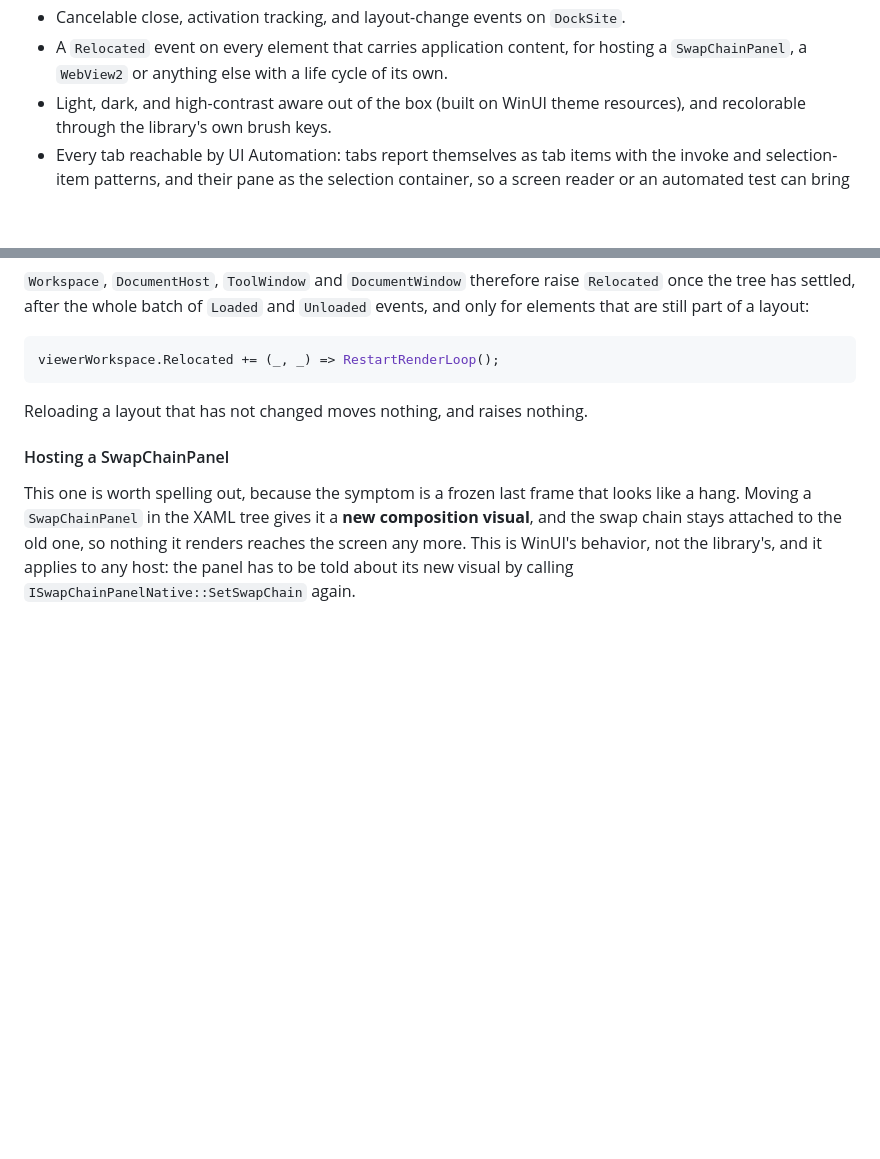
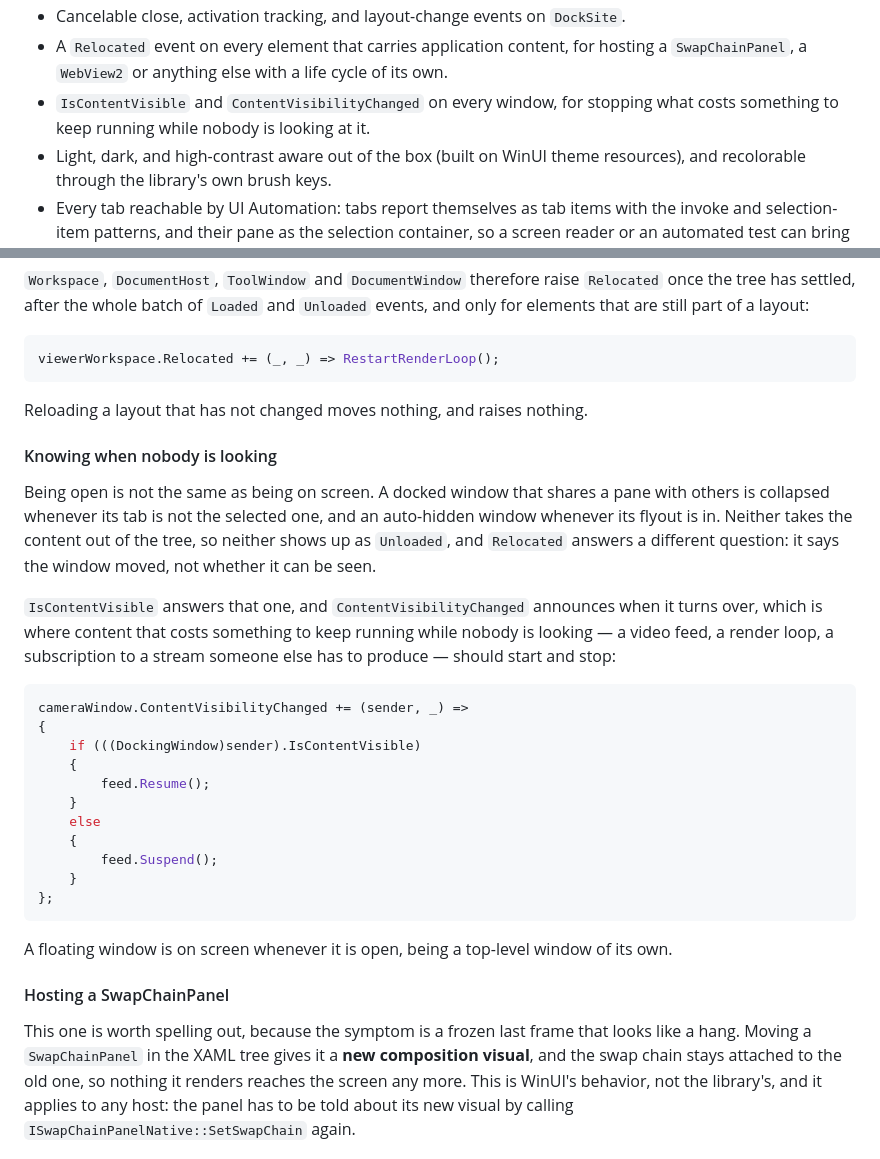
Before and after one commit to digi21/DockingPanels, a Markdown page: README.md, 2 parts joined by grey strips. Rendered like a GitHub page; blank space fills up the shorter version.

Commit message:
docs: document the visibility event and close the changelog for 1.4.0
A release that adds public API and says nothing about it in the README is
half shipped: the life-cycle section is where a consumer goes looking, so
IsContentVisible and ContentVisibilityChanged now sit next to Relocated,
with the distinction between the two spelled out — one says the window
moved, the other whether it can be seen.

Minor and not patch: three public members added, 343 documented in the
package where 1.3.2 had 340.

````diff
--- a/README.md
+++ b/README.md
@@ -40,6 +40,8 @@ layout serialization.
 - Cancelable close, activation tracking, and layout-change events on `DockSite`.
 - A `Relocated` event on every element that carries application content, for hosting a
   `SwapChainPanel`, a `WebView2` or anything else with a life cycle of its own.
+- `IsContentVisible` and `ContentVisibilityChanged` on every window, for stopping what costs
+  something to keep running while nobody is looking at it.
 - Light, dark, and high-contrast aware out of the box (built on WinUI theme resources), and
   recolorable through the library's own brush keys.
 - Every tab reachable by UI Automation: tabs report themselves as tab items with the invoke and
@@ -323,6 +325,34 @@ viewerWorkspace.Relocated += (_, _) => RestartRenderLoop();
 
 Reloading a layout that has not changed moves nothing, and raises nothing.
 
+#### Knowing when nobody is looking
+
+Being open is not the same as being on screen. A docked window that shares a pane with others is
+collapsed whenever its tab is not the selected one, and an auto-hidden window whenever its flyout
+is in. Neither takes the content out of the tree, so neither shows up as `Unloaded`, and
+`Relocated` answers a different question: it says the window moved, not whether it can be seen.
+
+`IsContentVisible` answers that one, and `ContentVisibilityChanged` announces when it turns over,
+which is where content that costs something to keep running while nobody is looking — a video
+feed, a render loop, a subscription to a stream someone else has to produce — should start and
+stop:
+
+```csharp
+cameraWindow.ContentVisibilityChanged += (sender, _) =>
+{
+    if (((DockingWindow)sender).IsContentVisible)
+    {
+        feed.Resume();
+    }
+    else
+    {
+        feed.Suspend();
+    }
+};
+```
+
+A floating window is on screen whenever it is open, being a top-level window of its own.
+
 #### Hosting a SwapChainPanel
 
 This one is worth spelling out, because the symptom is a frozen last frame that looks like a hang.
````
Also changed, not shown: CHANGELOG.md (+2 -1 lines).
